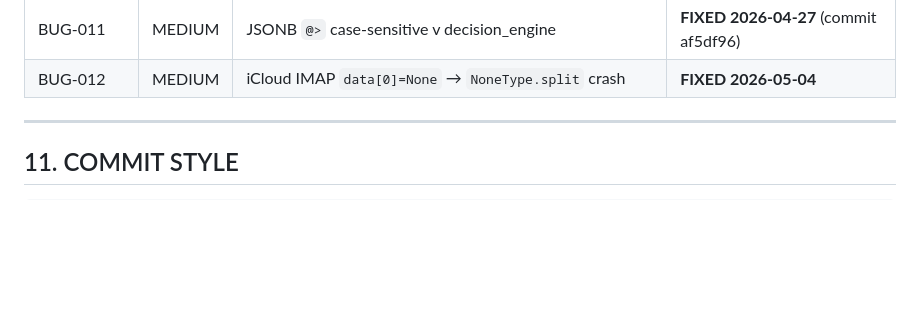
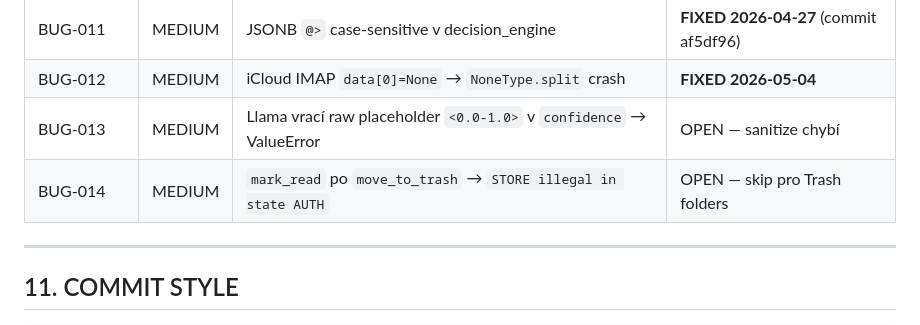
Before and after one commit to dxpavel/BrogiASIST, a Markdown page: CLAUDE.md, the part around the change. Drawn GitHub-style; blank space fills up the shorter version.

```diff
--- a/CLAUDE.md
+++ b/CLAUDE.md
@@ -315,6 +315,8 @@ ssh dxpavel@10.55.2.117 "launchctl list | grep brogi && curl -sm 5 http://localh
 | BUG-010 | MEDIUM | Mail.app AppleScript neumí custom headers (X-Brogi-Auto) | OPEN — vyžaduje arch decision |
 | BUG-011 | MEDIUM | JSONB `@>` case-sensitive v decision_engine | **FIXED 2026-04-27** (commit af5df96) |
 | BUG-012 | MEDIUM | iCloud IMAP `data[0]=None` → `NoneType.split` crash | **FIXED 2026-05-04** |
+| BUG-013 | MEDIUM | Llama vrací raw placeholder `<0.0-1.0>` v `confidence` → ValueError | OPEN — sanitize chybí |
+| BUG-014 | MEDIUM | `mark_read` po `move_to_trash` → `STORE illegal in state AUTH` | OPEN — skip pro Trash folders |
 
 ---
 
```
Also changed, not shown: docs/BUGS.md (+110 -0 lines).
